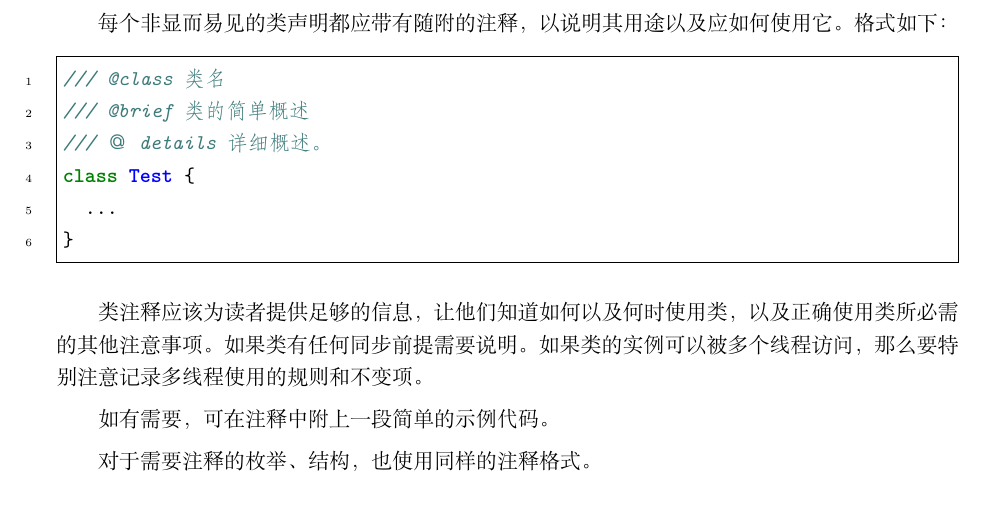
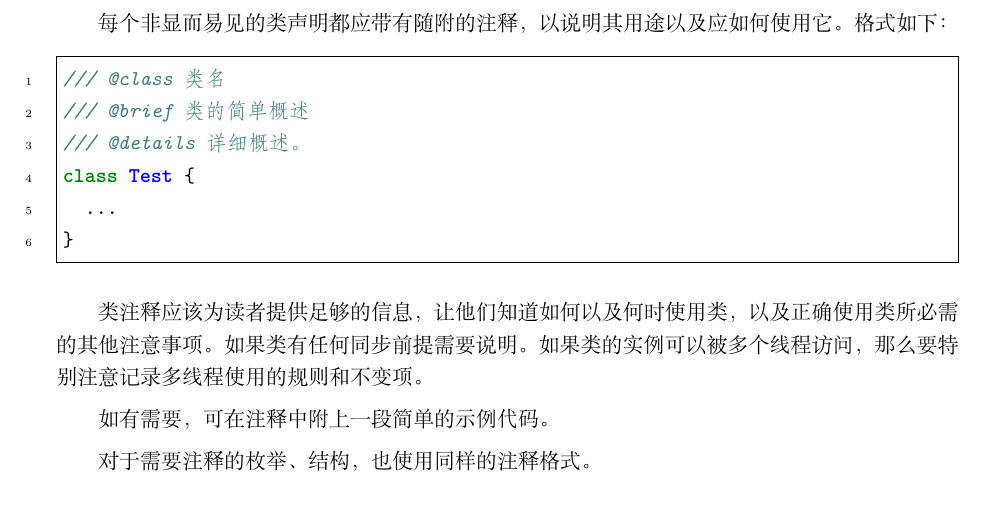
Before and after one commit to WillardLu/tea_plantation, a LaTeX book (C与C++语言编程规范与风格指南/C与C++语言编程规范与风格指南.tex, which reads C与C++语言编程规范与风格指南/part1.tex): part of page 12 of 44, cut so that both start at the same text. Compiled offline with XeLaTeX; a missing font is replaced by an installed copy or a similar font.

Commit message:
修改错误的符号

```diff
--- a/C与C++语言编程规范与风格指南/part1.tex
+++ b/C与C++语言编程规范与风格指南/part1.tex
@@ -170,7 +170,7 @@ case CMD_B:
 \begin{minted}[linenos=true,frame=single,breaklines]{c++}
 /// @class 类名
 /// @brief 类的简单概述
-/// ＠details 详细概述。
+/// @details 详细概述。
 class Test {
   ...
 }
```
Also changed, not shown: C与C++语言编程规范与风格指南/C与C++语言编程规范与风格指南.pdf.
